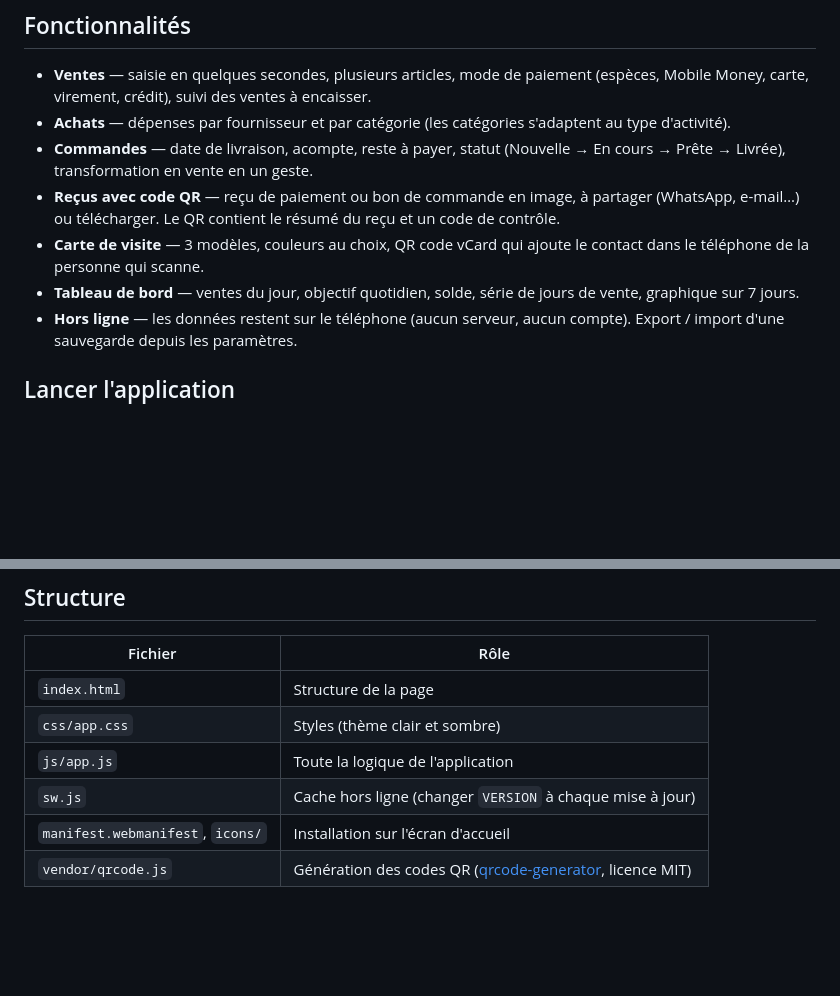
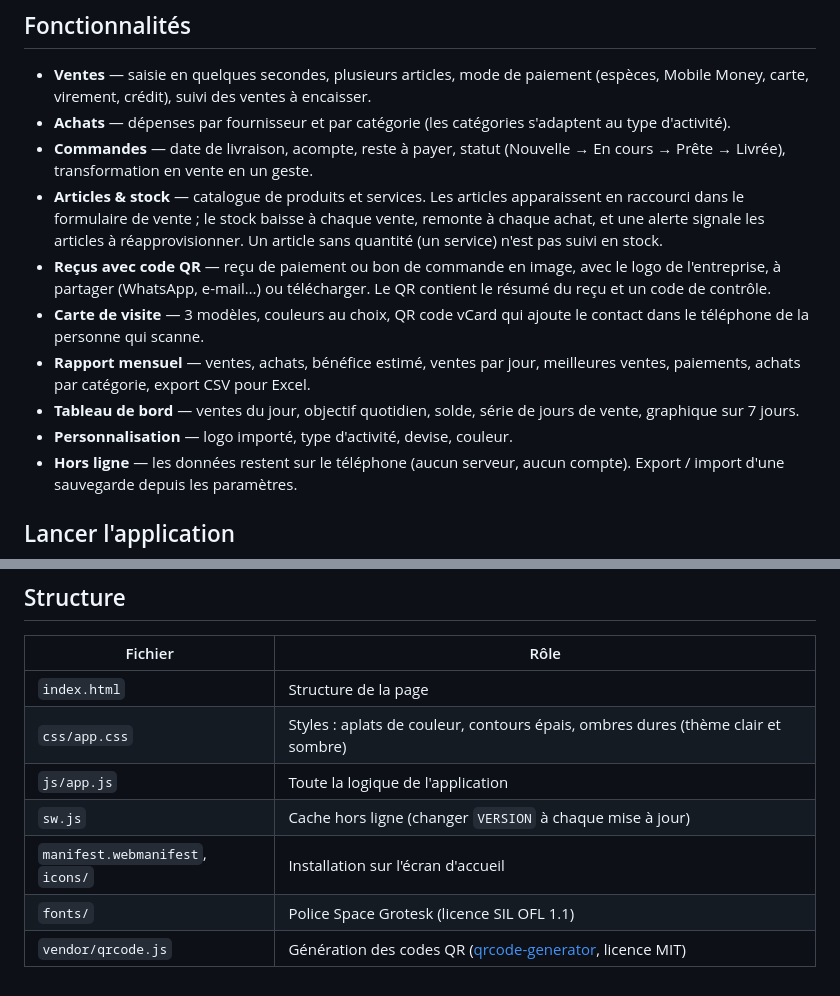
Before and after one commit to EdikCyberLabs/didactic-succotash, a Markdown page: README.md, 2 parts joined by grey strips. Rendered like a GitHub page; blank space fills up the shorter version.

```diff
--- a/README.md
+++ b/README.md
@@ -7,9 +7,12 @@ Petite application mobile de gestion pour les entreprises : simple, ludique et a
 - **Ventes** — saisie en quelques secondes, plusieurs articles, mode de paiement (espèces, Mobile Money, carte, virement, crédit), suivi des ventes à encaisser.
 - **Achats** — dépenses par fournisseur et par catégorie (les catégories s'adaptent au type d'activité).
 - **Commandes** — date de livraison, acompte, reste à payer, statut (Nouvelle → En cours → Prête → Livrée), transformation en vente en un geste.
-- **Reçus avec code QR** — reçu de paiement ou bon de commande en image, à partager (WhatsApp, e-mail…) ou télécharger. Le QR contient le résumé du reçu et un code de contrôle.
+- **Articles & stock** — catalogue de produits et services. Les articles apparaissent en raccourci dans le formulaire de vente ; le stock baisse à chaque vente, remonte à chaque achat, et une alerte signale les articles à réapprovisionner. Un article sans quantité (un service) n'est pas suivi en stock.
+- **Reçus avec code QR** — reçu de paiement ou bon de commande en image, avec le logo de l'entreprise, à partager (WhatsApp, e-mail…) ou télécharger. Le QR contient le résumé du reçu et un code de contrôle.
 - **Carte de visite** — 3 modèles, couleurs au choix, QR code vCard qui ajoute le contact dans le téléphone de la personne qui scanne.
+- **Rapport mensuel** — ventes, achats, bénéfice estimé, ventes par jour, meilleures ventes, paiements, achats par catégorie, export CSV pour Excel.
 - **Tableau de bord** — ventes du jour, objectif quotidien, solde, série de jours de vente, graphique sur 7 jours.
+- **Personnalisation** — logo importé, type d'activité, devise, couleur.
 - **Hors ligne** — les données restent sur le téléphone (aucun serveur, aucun compte). Export / import d'une sauvegarde depuis les paramètres.
 
 ## Lancer l'application
@@ -29,8 +32,9 @@ Pour l'utiliser sur un téléphone, publier le dossier sur un hébergement stati
 | Fichier | Rôle |
 | --- | --- |
 | `index.html` | Structure de la page |
-| `css/app.css` | Styles (thème clair et sombre) |
+| `css/app.css` | Styles : aplats de couleur, contours épais, ombres dures (thème clair et sombre) |
 | `js/app.js` | Toute la logique de l'application |
 | `sw.js` | Cache hors ligne (changer `VERSION` à chaque mise à jour) |
 | `manifest.webmanifest`, `icons/` | Installation sur l'écran d'accueil |
+| `fonts/` | Police Space Grotesk (licence SIL OFL 1.1) |
 | `vendor/qrcode.js` | Génération des codes QR ([qrcode-generator](https://github.com/kazuhikoarase/qrcode-generator), licence MIT) |
```
Also changed, not shown: icons/icon-192.png, icons/icon-512.png, 8 other files.
